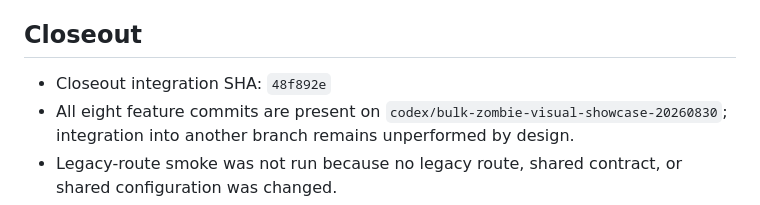
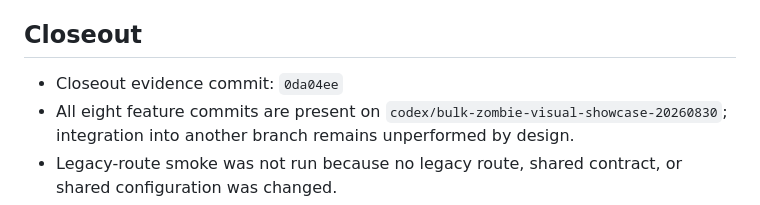
Before and after one commit to prestonpope192/zombie_invasion, a Markdown page: .codex/batches/zombie-invasion-visual-showcase-uplift.md, the part around the change. Drawn GitHub-style.

Commit message:
docs: finalize visual batch manifest

```diff
--- a/.codex/batches/zombie-invasion-visual-showcase-uplift.md
+++ b/.codex/batches/zombie-invasion-visual-showcase-uplift.md
@@ -122,7 +122,7 @@ Add repeatable desktop/mobile screenshots, render-text capture, browser-error ch
 
 ## Closeout
 
-- Closeout integration SHA: `48f892e`
+- Closeout evidence commit: `0da04ee`
 - All eight feature commits are present on `codex/bulk-zombie-visual-showcase-20260830`; integration into another branch remains unperformed by design.
 - Legacy-route smoke was not run because no legacy route, shared contract, or shared configuration was changed.
 - Hosted/phone/device-provider proof: unavailable; deployment and external-state mutation were not authorized.
```
